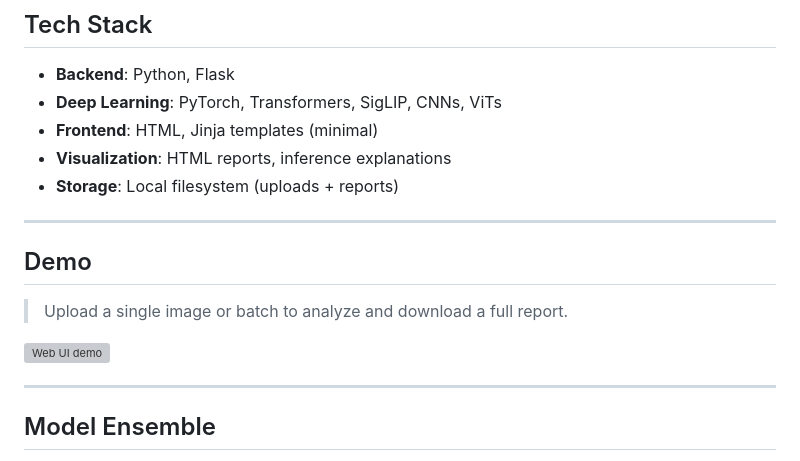
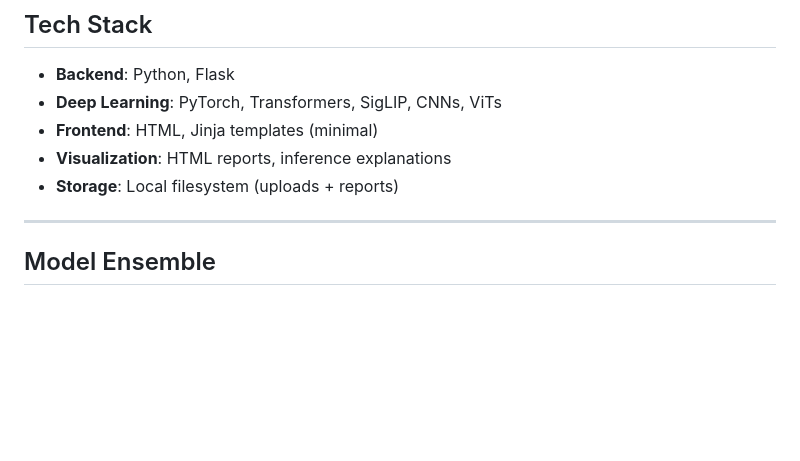
Before and after one commit to sahannarachel/AI_vs_Real_Analyzer, a Markdown page: README.md, the part around the change. Drawn GitHub-style; blank space fills up the shorter version; grey boxes are pictures that could not be loaded.

```diff
--- a/README.md
+++ b/README.md
@@ -21,14 +21,6 @@ This project is a Flask-based interactive web application that detects whether a
 - **Frontend**: HTML, Jinja templates (minimal)
 - **Visualization**: HTML reports, inference explanations
 - **Storage**: Local filesystem (uploads + reports)
-
----
-
-## Demo
-
-> Upload a single image or batch to analyze and download a full report.
-
-<img src="demo/demo_screenshot.png" alt="Web UI demo" width="700"/>
 
 ---
 
```
